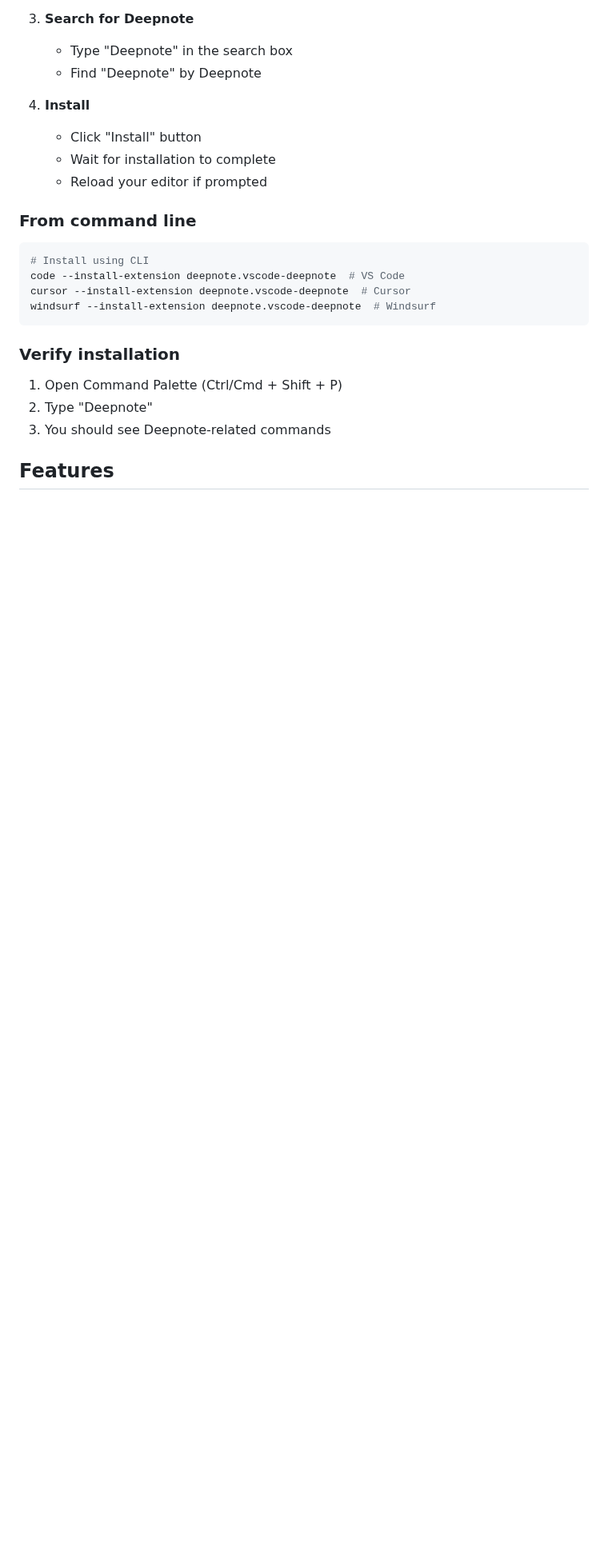
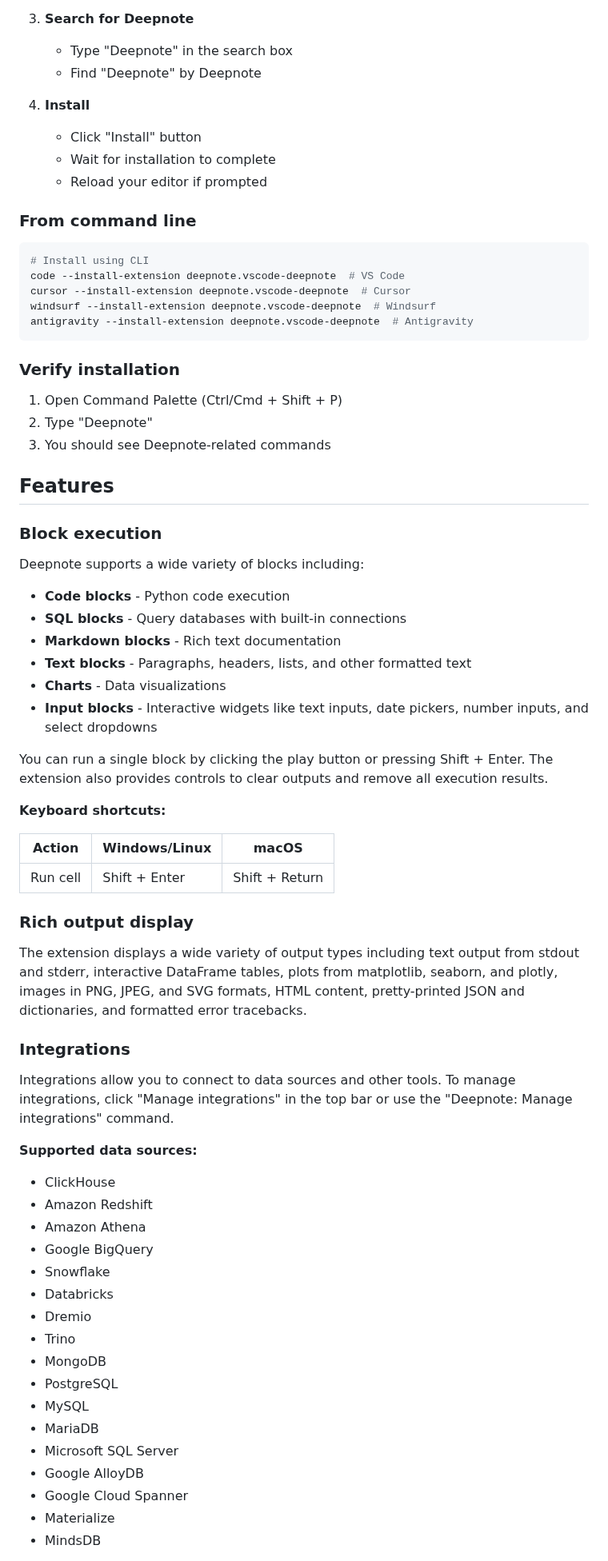
Before and after one commit to deepnote/deepnote, a Markdown page: docs/vscode-extension.md, the part around one of its changes. Shown at 80% size. GitHub-like rendering; blank space fills up the shorter version.

Commit message:
chore(docs): Reorganize and update the VS Code extension documentation.

````diff
--- a/docs/vscode-extension.md
+++ b/docs/vscode-extension.md
@@ -53,6 +52,7 @@ The Deepnote extension provides:
 code --install-extension deepnote.vscode-deepnote  # VS Code
 cursor --install-extension deepnote.vscode-deepnote  # Cursor
 windsurf --install-extension deepnote.vscode-deepnote  # Windsurf
+antigravity --install-extension deepnote.vscode-deepnote  # Antigravity
 ```
 
 ### Verify installation
@@ -62,3 +62,51 @@ windsurf --install-extension deepnote.vscode-deepnote  # Windsurf
 3. You should see Deepnote-related commands
 
 ## Features
+
+### Block execution
+
+Deepnote supports a wide variety of blocks including:
+
+- **Code blocks** - Python code execution
+- **SQL blocks** - Query databases with built-in connections
+- **Markdown blocks** - Rich text documentation
+- **Text blocks** - Paragraphs, headers, lists, and other formatted text
+- **Charts** - Data visualizations
+- **Input blocks** - Interactive widgets like text inputs, date pickers, number inputs, and select dropdowns
+
+You can run a single block by clicking the play button or pressing Shift + Enter. The extension also provides controls to clear outputs and remove all execution results.
+
+**Keyboard shortcuts:**
+
+| Action   | Windows/Linux | macOS          |
+| -------- | ------------- | -------------- |
+| Run cell | Shift + Enter | Shift + Return |
+
+### Rich output display
+
+The extension displays a wide variety of output types including text output from stdout and stderr, interactive DataFrame tables, plots from matplotlib, seaborn, and plotly, images in PNG, JPEG, and SVG formats, HTML content, pretty-printed JSON and dictionaries, and formatted error tracebacks.
+
+### Integrations
+
+Integrations allow you to connect to data sources and other tools. To manage integrations, click "Manage integrations" in the top bar or use the "Deepnote: Manage integrations" command.
+
+**Supported data sources:**
+
+- ClickHouse
+- Amazon Redshift
+- Amazon Athena
+- Google BigQuery
+- Snowflake
+- Databricks
+- Dremio
+- Trino
+- MongoDB
+- PostgreSQL
+- MySQL
+- MariaDB
+- Microsoft SQL Server
+- Google AlloyDB
+- Google Cloud Spanner
+- Materialize
+- MindsDB
+
````
Also changed, not shown: other parts of docs/vscode-extension.md (+109 -38 lines).
